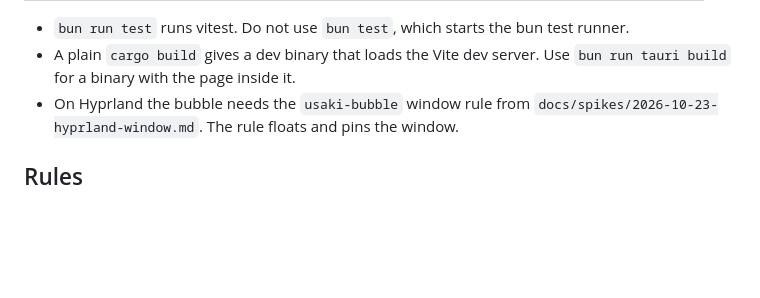
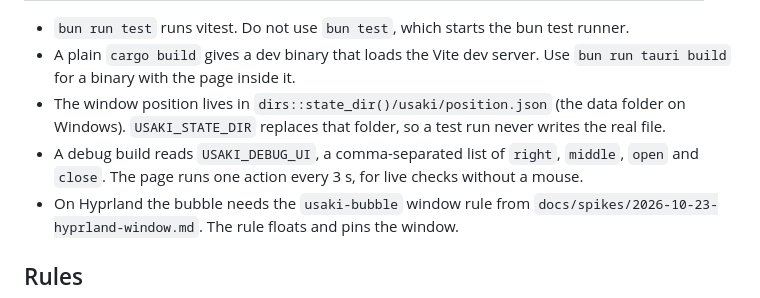
Before and after one commit to Kiriketsuki/usaki, a Markdown page: AGENTS.md, the part around the change. Drawn GitHub-style; blank space fills up the shorter version.

Commit message:
docs: describe the position file and the debug script
Refs #17

```diff
--- a/AGENTS.md
+++ b/AGENTS.md
@@ -58,6 +58,10 @@ Run the bun commands in `ui/` and the cargo commands at the repo root.
 - `bun run test` runs vitest. Do not use `bun test`, which starts the bun test runner.
 - A plain `cargo build` gives a dev binary that loads the Vite dev server. Use
   `bun run tauri build` for a binary with the page inside it.
+- The window position lives in `dirs::state_dir()/usaki/position.json` (the data folder on
+  Windows). `USAKI_STATE_DIR` replaces that folder, so a test run never writes the real file.
+- A debug build reads `USAKI_DEBUG_UI`, a comma-separated list of `right`, `middle`, `open` and
+  `close`. The page runs one action every 3 s, for live checks without a mouse.
 - On Hyprland the bubble needs the `usaki-bubble` window rule from
   `docs/spikes/2026-10-23-hyprland-window.md`. The rule floats and pins the window.
 
```
